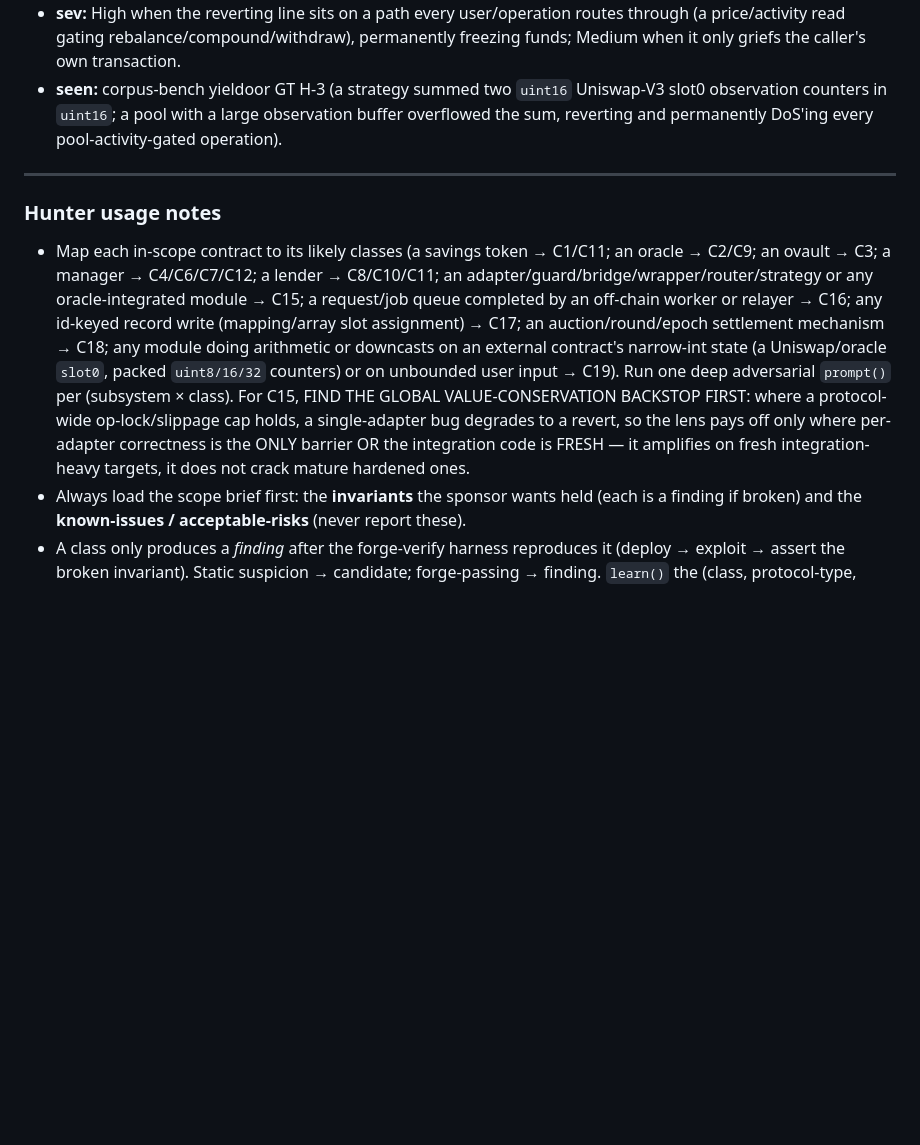
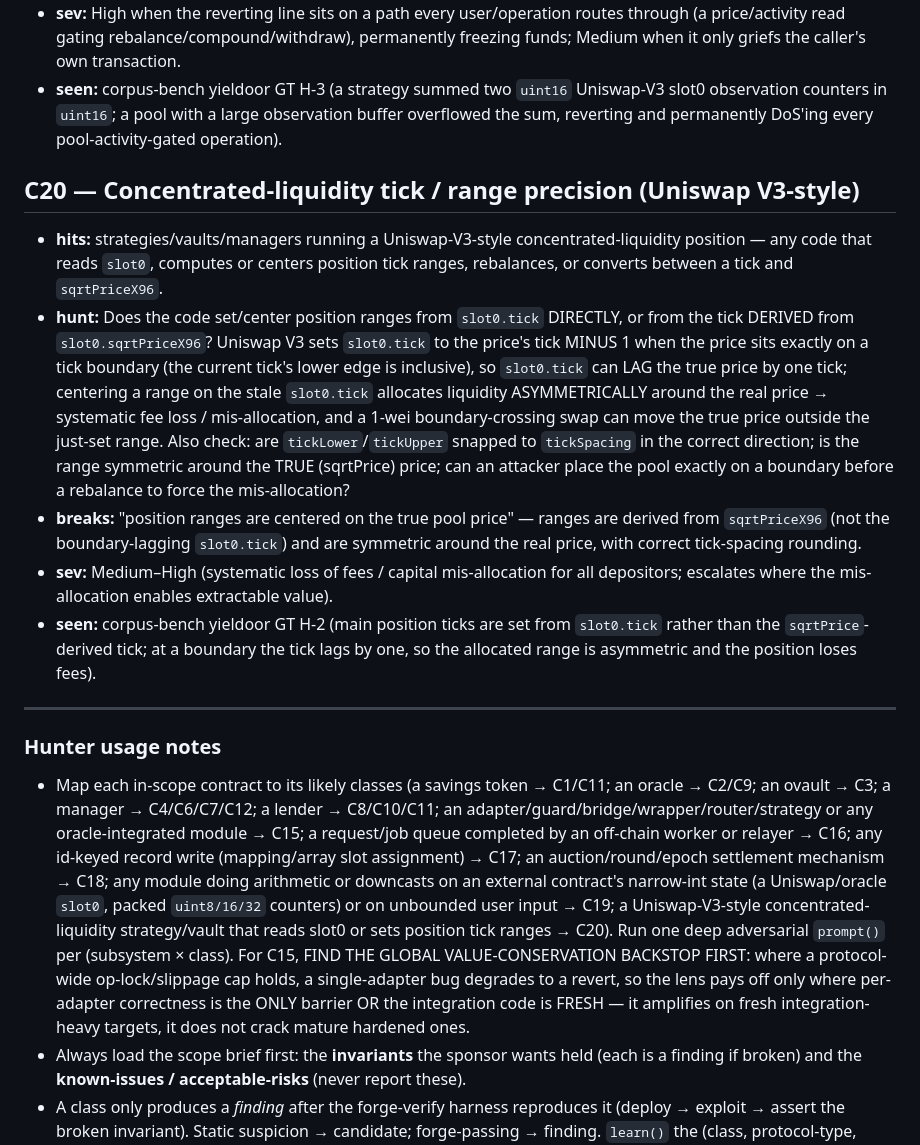
Before and after one commit to Replikanti/agentis-colonies, a Markdown page: dark-factory/auditor/bug-taxonomy.md, the part around the change. GitHub-like rendering; blank space fills up the shorter version.

Commit message:
feat(dark-factory): add taxonomy class C20 — concentrated-liquidity tick / range precision (Uniswap V3) (#1818)
Discovery-recall diagnosis continued: C2 (oracle integrity) is scoped to PRICE oracles
(Chainlink/Pyth staleness, deviation, decimal, manipulable spot) — it does NOT cover the
Uniswap-V3 slot0.tick-vs-sqrtPrice / boundary-lag precision pattern of yieldoor GT H-2
(fb=1, rare). A --classes C2 hunt found a DIFFERENT slot0 bug (balances() spot-price
manipulation), not H-2. So H-2's mechanism (main position ticks set from the
boundary-lagging slot0.tick rather than the sqrtPrice-derived tick) had no lens.

Add C20 (concentrated-liquidity tick / range precision): trace whether position ranges
are set from slot0.tick directly (which Uniswap sets to priceTick-1 at a boundary, lagging
the true price by one tick → asymmetric allocation, fee loss) vs the sqrtPrice-derived tick;
tick-spacing rounding direction; boundary-crossing attacks before a rebalance. A genuinely
general, recurring bug family on UniV3-style vaults/strategies (a common bounty target).

Content-only (bug-taxonomy.md). Validation + transfer note in the PR. Refs #1799.

Co-authored-by: Claude Fable 5 <noreply@anthropic.com>

```diff
--- a/dark-factory/auditor/bug-taxonomy.md
+++ b/dark-factory/auditor/bug-taxonomy.md
@@ -145,9 +145,16 @@ Format per class: **hits** (protocol shapes where it lives) · **hunt** (the adv
 - **sev:** High when the reverting line sits on a path every user/operation routes through (a price/activity read gating rebalance/compound/withdraw), permanently freezing funds; Medium when it only griefs the caller's own transaction.
 - **seen:** corpus-bench yieldoor GT H-3 (a strategy summed two `uint16` Uniswap-V3 slot0 observation counters in `uint16`; a pool with a large observation buffer overflowed the sum, reverting and permanently DoS'ing every pool-activity-gated operation).
 
+## C20 — Concentrated-liquidity tick / range precision (Uniswap V3-style)
+- **hits:** strategies/vaults/managers running a Uniswap-V3-style concentrated-liquidity position — any code that reads `slot0`, computes or centers position tick ranges, rebalances, or converts between a tick and `sqrtPriceX96`.
+- **hunt:** Does the code set/center position ranges from `slot0.tick` DIRECTLY, or from the tick DERIVED from `slot0.sqrtPriceX96`? Uniswap V3 sets `slot0.tick` to the price's tick MINUS 1 when the price sits exactly on a tick boundary (the current tick's lower edge is inclusive), so `slot0.tick` can LAG the true price by one tick; centering a range on the stale `slot0.tick` allocates liquidity ASYMMETRICALLY around the real price → systematic fee loss / mis-allocation, and a 1-wei boundary-crossing swap can move the true price outside the just-set range. Also check: are `tickLower`/`tickUpper` snapped to `tickSpacing` in the correct direction; is the range symmetric around the TRUE (sqrtPrice) price; can an attacker place the pool exactly on a boundary before a rebalance to force the mis-allocation?
+- **breaks:** "position ranges are centered on the true pool price" — ranges are derived from `sqrtPriceX96` (not the boundary-lagging `slot0.tick`) and are symmetric around the real price, with correct tick-spacing rounding.
+- **sev:** Medium–High (systematic loss of fees / capital mis-allocation for all depositors; escalates where the mis-allocation enables extractable value).
+- **seen:** corpus-bench yieldoor GT H-2 (main position ticks are set from `slot0.tick` rather than the `sqrtPrice`-derived tick; at a boundary the tick lags by one, so the allocated range is asymmetric and the position loses fees).
+
 ---
 
 ### Hunter usage notes
-- Map each in-scope contract to its likely classes (a savings token → C1/C11; an oracle → C2/C9; an ovault → C3; a manager → C4/C6/C7/C12; a lender → C8/C10/C11; an adapter/guard/bridge/wrapper/router/strategy or any oracle-integrated module → C15; a request/job queue completed by an off-chain worker or relayer → C16; any id-keyed record write (mapping/array slot assignment) → C17; an auction/round/epoch settlement mechanism → C18; any module doing arithmetic or downcasts on an external contract's narrow-int state (a Uniswap/oracle `slot0`, packed `uint8/16/32` counters) or on unbounded user input → C19). Run one deep adversarial `prompt()` per (subsystem × class). For C15, FIND THE GLOBAL VALUE-CONSERVATION BACKSTOP FIRST: where a protocol-wide op-lock/slippage cap holds, a single-adapter bug degrades to a revert, so the lens pays off only where per-adapter correctness is the ONLY barrier OR the integration code is FRESH — it amplifies on fresh integration-heavy targets, it does not crack mature hardened ones.
+- Map each in-scope contract to its likely classes (a savings token → C1/C11; an oracle → C2/C9; an ovault → C3; a manager → C4/C6/C7/C12; a lender → C8/C10/C11; an adapter/guard/bridge/wrapper/router/strategy or any oracle-integrated module → C15; a request/job queue completed by an off-chain worker or relayer → C16; any id-keyed record write (mapping/array slot assignment) → C17; an auction/round/epoch settlement mechanism → C18; any module doing arithmetic or downcasts on an external contract's narrow-int state (a Uniswap/oracle `slot0`, packed `uint8/16/32` counters) or on unbounded user input → C19; a Uniswap-V3-style concentrated-liquidity strategy/vault that reads slot0 or sets position tick ranges → C20). Run one deep adversarial `prompt()` per (subsystem × class). For C15, FIND THE GLOBAL VALUE-CONSERVATION BACKSTOP FIRST: where a protocol-wide op-lock/slippage cap holds, a single-adapter bug degrades to a revert, so the lens pays off only where per-adapter correctness is the ONLY barrier OR the integration code is FRESH — it amplifies on fresh integration-heavy targets, it does not crack mature hardened ones.
 - Always load the scope brief first: the **invariants** the sponsor wants held (each is a finding if broken) and the **known-issues / acceptable-risks** (never report these).
 - A class only produces a *finding* after the forge-verify harness reproduces it (deploy → exploit → assert the broken invariant). Static suspicion → candidate; forge-passing → finding. `learn()` the (class, protocol-type, verified?) tuple either way.
```
